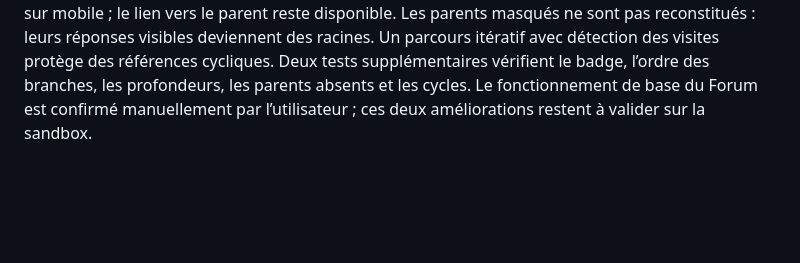
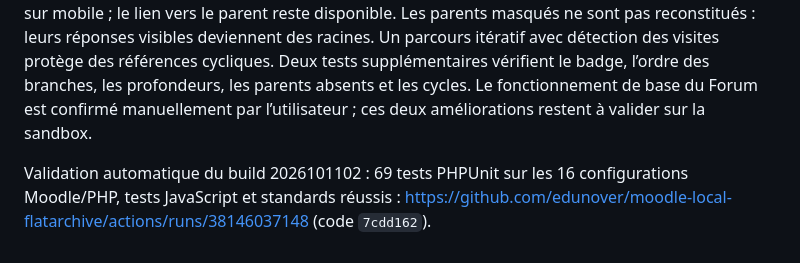
Before and after one commit to edunover/moodle-local_flatarchive, a Markdown page: README.md, the part around the change. Rendered like a GitHub page; blank space fills up the shorter version.

Commit message:
docs: record Forum layout validation [skip ci]

```diff
--- a/README.md
+++ b/README.md
@@ -614,3 +614,7 @@ racines. Un parcours itératif avec détection des visites protège des référe
 Deux tests supplémentaires vérifient le badge, l’ordre des branches, les profondeurs,
 les parents absents et les cycles. Le fonctionnement de base du Forum est confirmé
 manuellement par l’utilisateur ; ces deux améliorations restent à valider sur la sandbox.
+
+Validation automatique du build 2026101102 : 69 tests PHPUnit sur les 16 configurations
+Moodle/PHP, tests JavaScript et standards réussis :
+https://github.com/edunover/moodle-local-flatarchive/actions/runs/38146037148 (code `7cdd162`).
```
Also changed, not shown: claude.md (+4 -0 lines).
